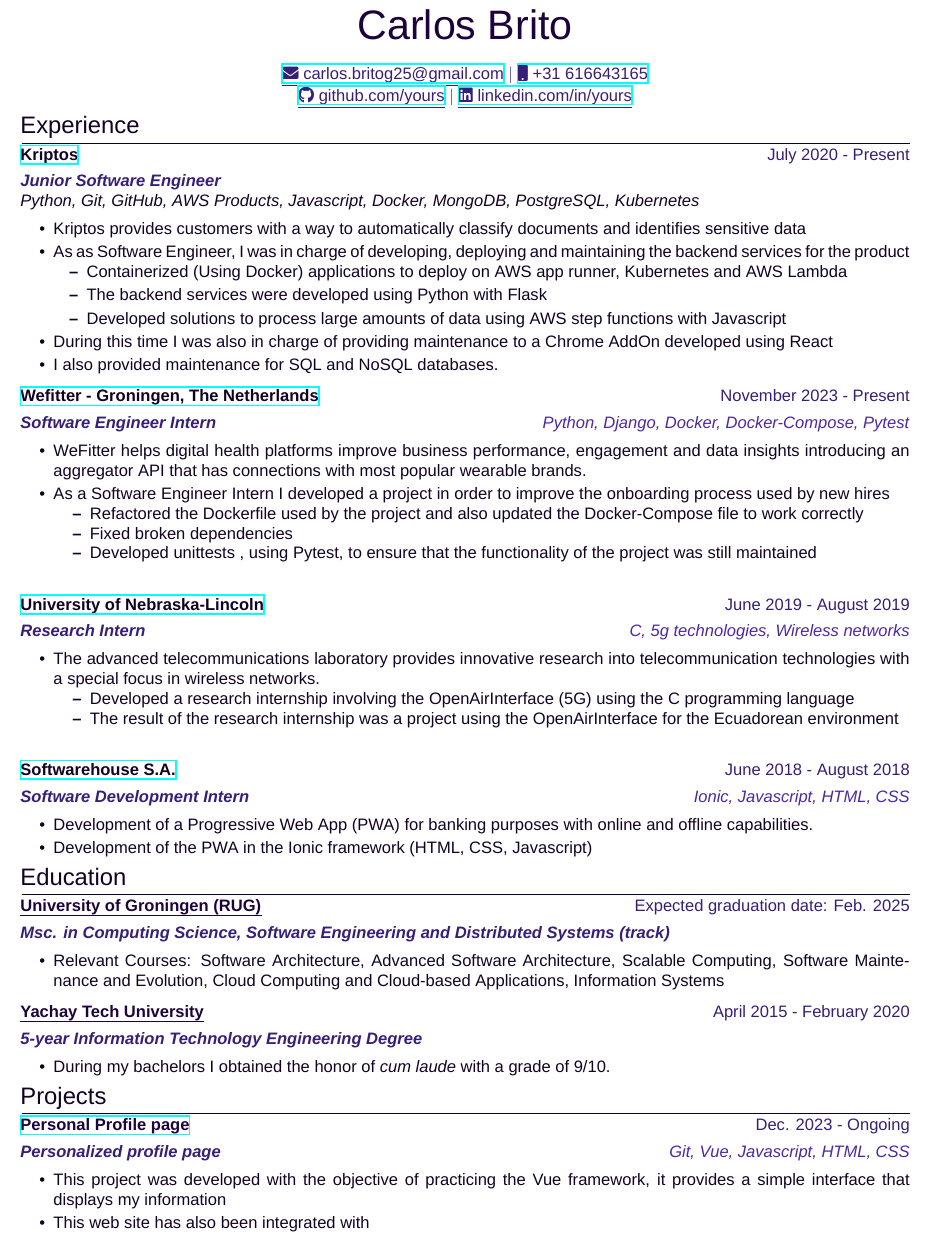
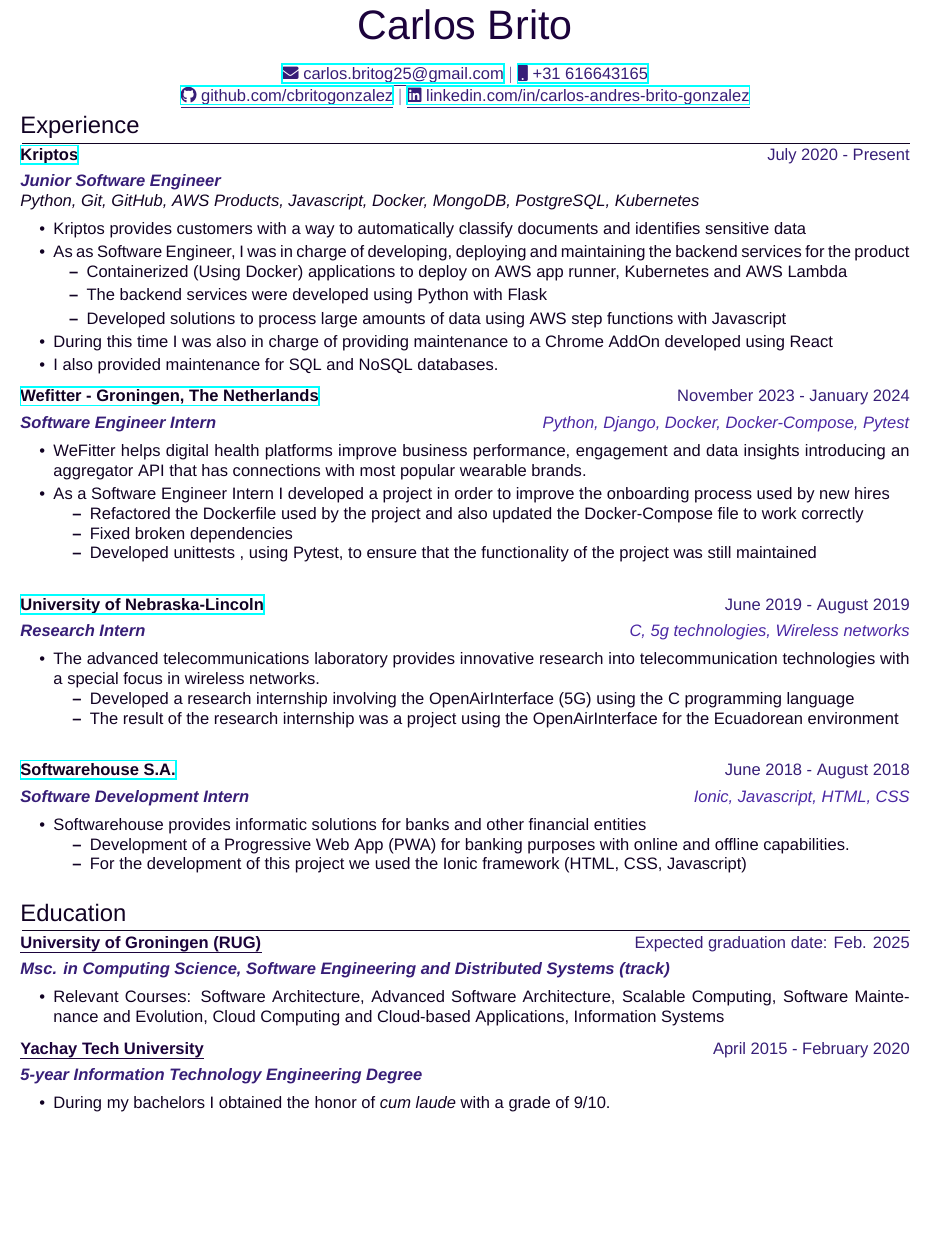
Before and after one commit to cbritogonzalez/carlosbritoCV, a LaTeX document (main.tex): part of page 1 of 2 before the commit and part of the page after it, cut so that both start at the same text, the shorter picture padded with empty space. Compiled offline with XeLaTeX; a missing font is replaced by an installed copy or a similar font.

Commit message:
fix: update changes to header and to finalize experience section, v0.0.1

```diff
--- a/main.tex
+++ b/main.tex
@@ -63,12 +63,12 @@
 \begin{tabularx}{\linewidth}{@{} C @{}}
 \color[HTML]{1C033C} \Huge{Carlos Brito} \\[6pt]
 \\
-\textcolor[HTML]{371e77}{\underline{\href{mailto:your@email.com}{\raisebox{-0.05\height}{\faEnvelope} carlos.britog25@gmail.com}} $|$}
+\textcolor[HTML]{371e77}{\underline{\href{mailto:carlos.britog25@gmail.com}{\raisebox{-0.05\height}{\faEnvelope} carlos.britog25@gmail.com}} $|$}
 % \textcolor[HTML]{371e77}{\underline{\href{mailto:your@anotheremail.com}{\raisebox{-0.05\height}{\faEnvelope} your@anotheremail.com}} $|$}
 \textcolor[HTML]{371e77}{\href{tel:+525513219900}{\raisebox{-0.05\height}{\faMobile} +31 616643165}}
 
-\textcolor[HTML]{371e77}{\underline{\href{https://github.com/yours}{\raisebox{-0.05\height}{\faGithub} github.com/yours}} $|$}
-\textcolor[HTML]{371e77}{\underline{\href{https://linkedin.com/in/yours}{\raisebox{-0.05\height}{\faLinkedin} linkedin.com/in/yours}}}
+\textcolor[HTML]{371e77}{\underline{\href{https://github.com/cbritogonzalez}{\raisebox{-0.05\height}{\faGithub} github.com/cbritogonzalez}} $|$}
+\textcolor[HTML]{371e77}{\underline{\href{https://linkedin.com/in/carlos-andres-brito-gonzalez}{\raisebox{-0.05\height}{\faLinkedin} linkedin.com/in/carlos-andres-brito-gonzalez}}}
 \end{tabularx}
 
 %Experience
@@ -92,7 +92,7 @@
 \end{tabularx}
 
 \begin{tabularx}{\linewidth}{ @{}l r@{} }
-\textbf{\uline{\href{https://www.wefitter.com/en-us/}{Wefitter - Groningen, The Netherlands}}} \hfill \color[HTML]{371e77} November 2023 - Present \\[4pt]
+\textbf{\uline{\href{https://www.wefitter.com/en-us/}{Wefitter - Groningen, The Netherlands}}} \hfill \color[HTML]{371e77} November 2023 - January 2024 \\[4pt]
 \color[HTML]{371e77}\textbf{\textit{Software Engineer Intern}}\ \hfill \color[HTML]{4B28A4} \textit{Python, Django, Docker, Docker-Compose, Pytest} \\[5pt]
 \begin{minipage}[t]{\linewidth}
     \begin{itemize}[nosep,after=\strut, leftmargin=2em, itemsep=2pt]
@@ -126,8 +126,11 @@
 \color[HTML]{371e77}\textbf{\textit{Software Development Intern}}\ \hfill \color[HTML]{4B28A4} \textit{Ionic, Javascript, HTML, CSS} \\[5pt]
 \begin{minipage}[t]{\linewidth}
     \begin{itemize}[nosep,after=\strut, leftmargin=2em, itemsep=2pt]
-        \item Development of a Progressive Web App (PWA) for banking purposes with online and offline capabilities.
-        \item Development of the PWA in the Ionic framework (HTML, CSS, Javascript)
+        \item Softwarehouse provides informatic solutions for banks and other financial entities
+        \begin{itemize}
+            \item Development of a Progressive Web App (PWA) for banking purposes with online and offline capabilities.
+            \item For the development of this project we used the Ionic framework (HTML, CSS, Javascript)
+        \end{itemize}
     \end{itemize}
 \end{minipage}
 \end{tabularx}
@@ -158,17 +161,17 @@
 \end{tabularx}
 
 % Projects
-\section{Projects}
-\begin{tabularx}{\linewidth}{ @{}l r@{} }
-\color[HTML]{1C033C} \textbf{\uline{\href{https://github.com/}{Personal Profile page}}} \hfill \color[HTML]{371e77} Dec. 2023 - Ongoing \\[4pt]
-\color[HTML]{371e77}\textbf{\textit{Personalized profile page }} \hfill \color[HTML]{4B28A4} \textit{Git, Vue, Javascript, HTML, CSS} \\[5pt]
-\begin{minipage}[t]{\linewidth}
-    \begin{itemize}[nosep,after=\strut, leftmargin=2em, itemsep=2pt]
-        \item This project was developed with the objective of practicing the Vue framework, it provides a simple interface that displays my information
-        \item This web site has also been integrated with
-    \end{itemize}
-    \end{minipage}
-\end{tabularx}
+% \section{Projects}
+% \begin{tabularx}{\linewidth}{ @{}l r@{} }
+% \color[HTML]{1C033C} \textbf{\uline{\href{https://github.com/}{Personal Profile page}}} \hfill \color[HTML]{371e77} Dec. 2023 - Ongoing \\[4pt]
+% \color[HTML]{371e77}\textbf{\textit{Personalized profile page }} \hfill \color[HTML]{4B28A4} \textit{Git, Vue, Javascript, HTML, CSS} \\[5pt]
+% \begin{minipage}[t]{\linewidth}
+%     \begin{itemize}[nosep,after=\strut, leftmargin=2em, itemsep=2pt]
+%         \item This project was developed with the objective of practicing the Vue framework, it provides a simple interface that displays my information
+%         \item This web site has also been integrated with
+%     \end{itemize}
+%     \end{minipage}
+% \end{tabularx}
 
 % \begin{tabularx}{\linewidth}{ @{}l r@{} }
 % \color[HTML]{1C033C} \textbf{\uline{\href{https://github.com/}{AIWay}}} \hfill \color[HTML]{371e77} Sep. 2022 \\[4pt]
```
